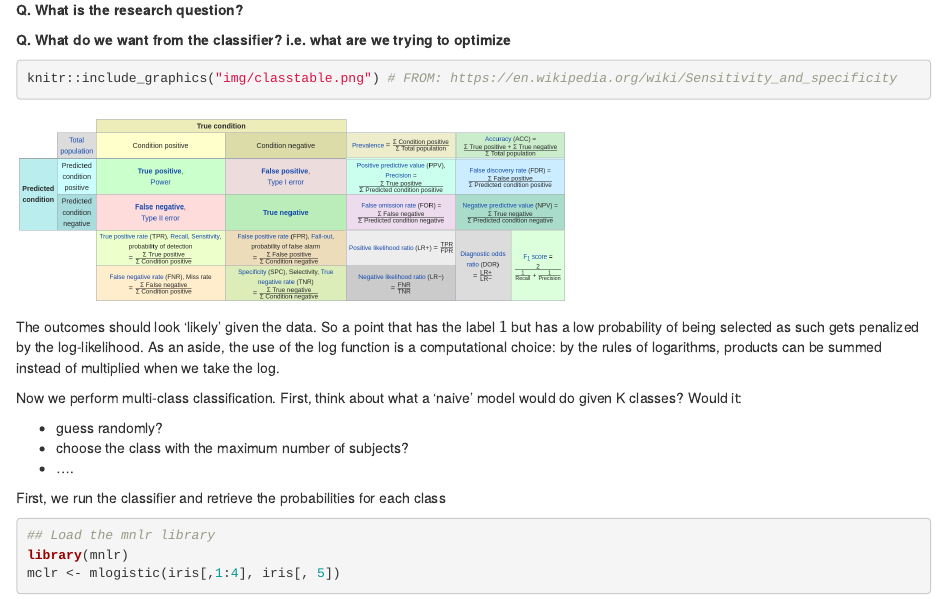
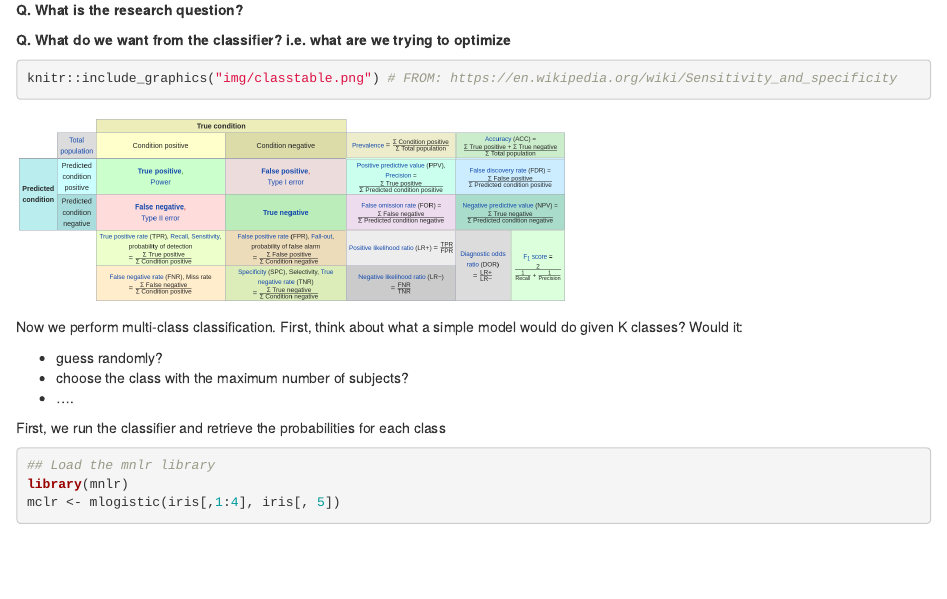
Before and after one commit to JasperHG90/multivariate_statistics_uu, an R Markdown document (multinomial_regression_practical.Rmd): the page in a window 1100 px wide, from 5050 px down. Rendered offline with R 4.5, knitr and Pandoc, with nearby package versions; some code elsewhere in the file could not run offline.

Commit message:
Update text

````diff
--- a/multinomial_regression_practical.Rmd
+++ b/multinomial_regression_practical.Rmd
@@ -147,9 +147,7 @@ knitr::include_graphics("img/model.png")
 knitr::include_graphics("img/classtable.png") # FROM: https://en.wikipedia.org/wiki/Sensitivity_and_specificity
 ```
 
-The outcomes should look 'likely' given the data. So a point that has the label $1$ but has a low probability of being selected as such gets penalized by the log-likelihood. As an aside, the use of the log function is a computational choice: by the rules of logarithms, products can be summed instead of multiplied when we take the log.
-
-Now we perform multi-class classification. First, think about what a 'naive' model would do given K classes? Would it:
+Now we perform multi-class classification. First, think about what a simple model would do given K classes? Would it:
 
   - guess randomly?
   - choose the class with the maximum number of subjects?
````
